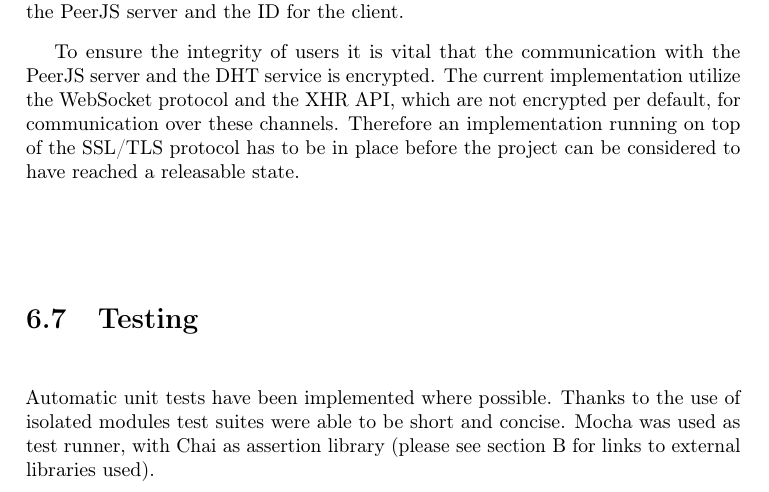
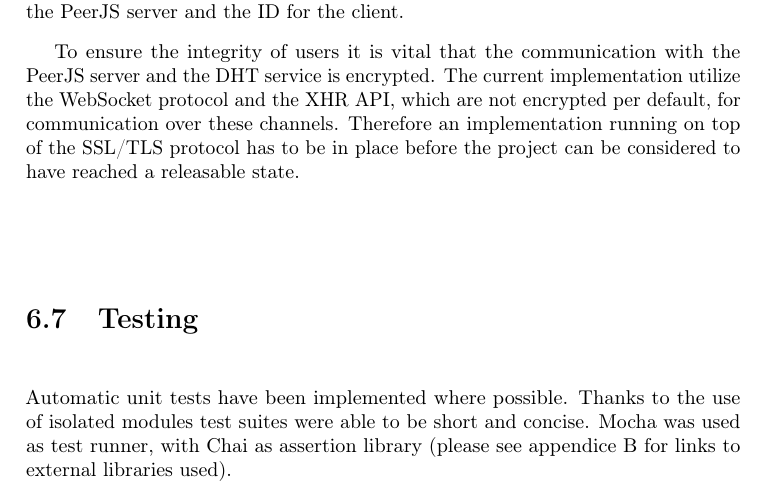
Before and after one commit to rymdjs/report, a LaTeX thesis (Layout.tex, which reads sections/implementation.tex): part of page 36 of 50, cut so that both start at the same text. Compiled offline with pdfLaTeX.

Commit message:
Section -> Appendice

```diff
--- a/sections/implementation.tex
+++ b/sections/implementation.tex
@@ -310,7 +310,7 @@ To ensure the integrity of users it is vital that the communication with the Pee
 \section{Testing}
 \label{sec:testing}
 
-Automatic unit tests have been implemented where possible. Thanks to the use of isolated modules test suites were able to be short and concise. Mocha was used as test runner, with Chai as assertion library (please see section~\ref{chap:libraries} for links to external libraries used).
+Automatic unit tests have been implemented where possible. Thanks to the use of isolated modules test suites were able to be short and concise. Mocha was used as test runner, with Chai as assertion library (please see appendice~\ref{chap:libraries} for links to external libraries used).
 
 \begin{Code}
 \begin{lstlisting}[caption={Sample test suite}, label={lst:testsuite}]
```
